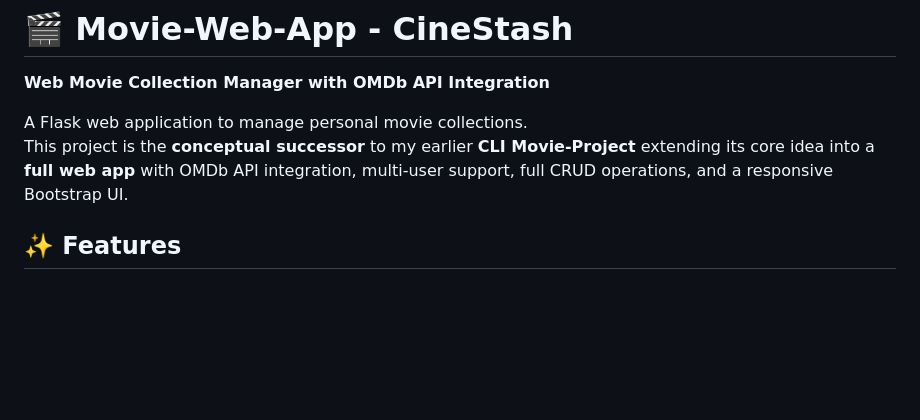
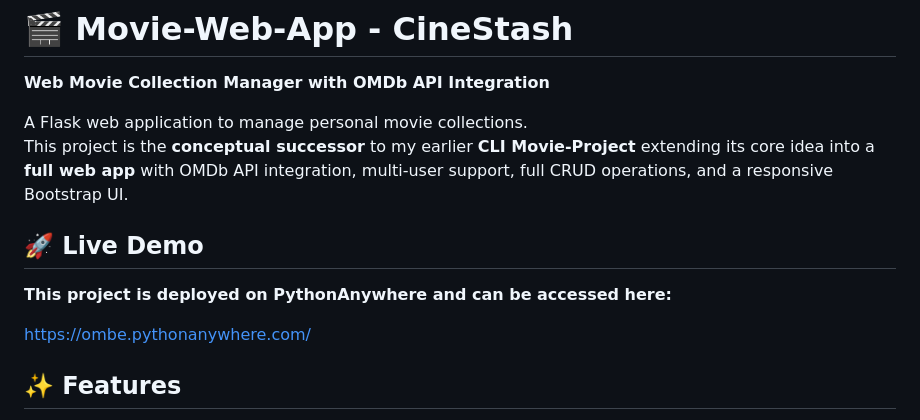
Before and after one commit to alina-geissler/Movie-Web-App, a Markdown page: README.md, the part around the change. GitHub-like rendering; blank space fills up the shorter version.

Commit message:
deploy: publish app on PythonAnywhere and add live demo link to README

```diff
--- a/README.md
+++ b/README.md
@@ -6,6 +6,14 @@ A Flask web application to manage personal movie collections.
 This project is the **conceptual successor** to my earlier **CLI Movie-Project** extending
 its core idea into a **full web app** with OMDb API integration, multi-user support,
 full CRUD operations, and a responsive Bootstrap UI.
+
+## :rocket: Live Demo
+
+**This project is deployed on PythonAnywhere and can be accessed here:**
+
+https://ombe.pythonanywhere.com/
+
+
 
 ## :sparkles: Features
 
```
